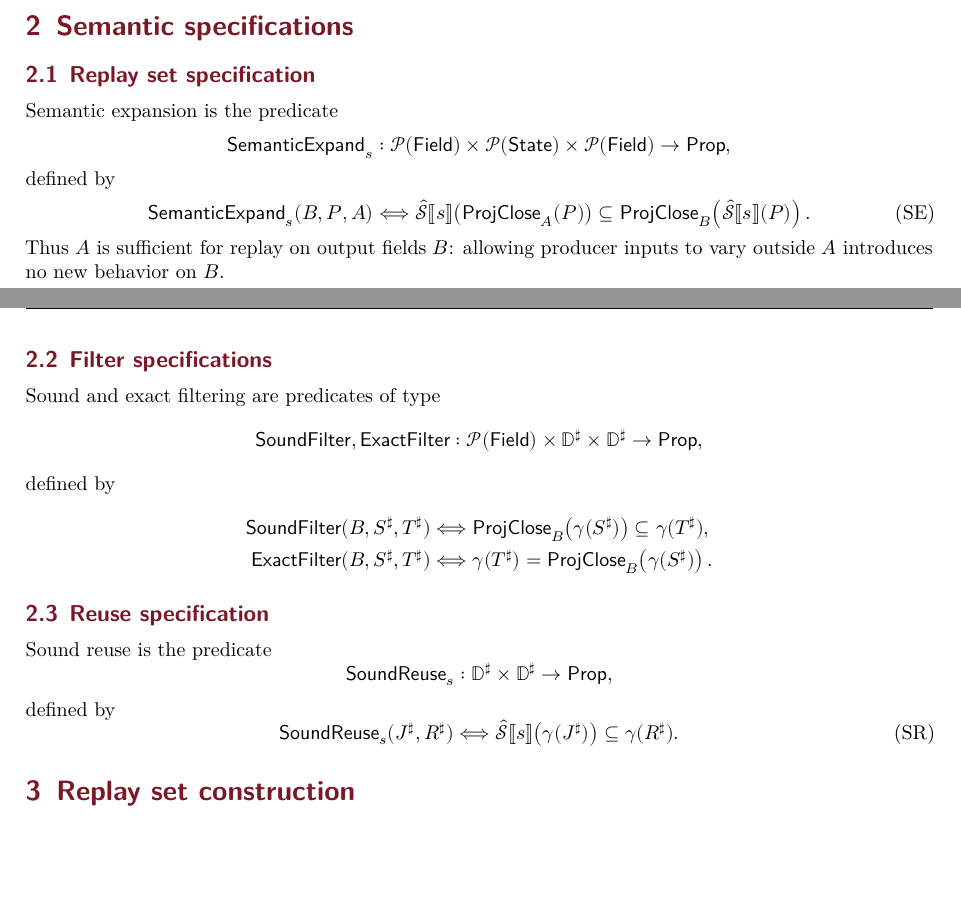
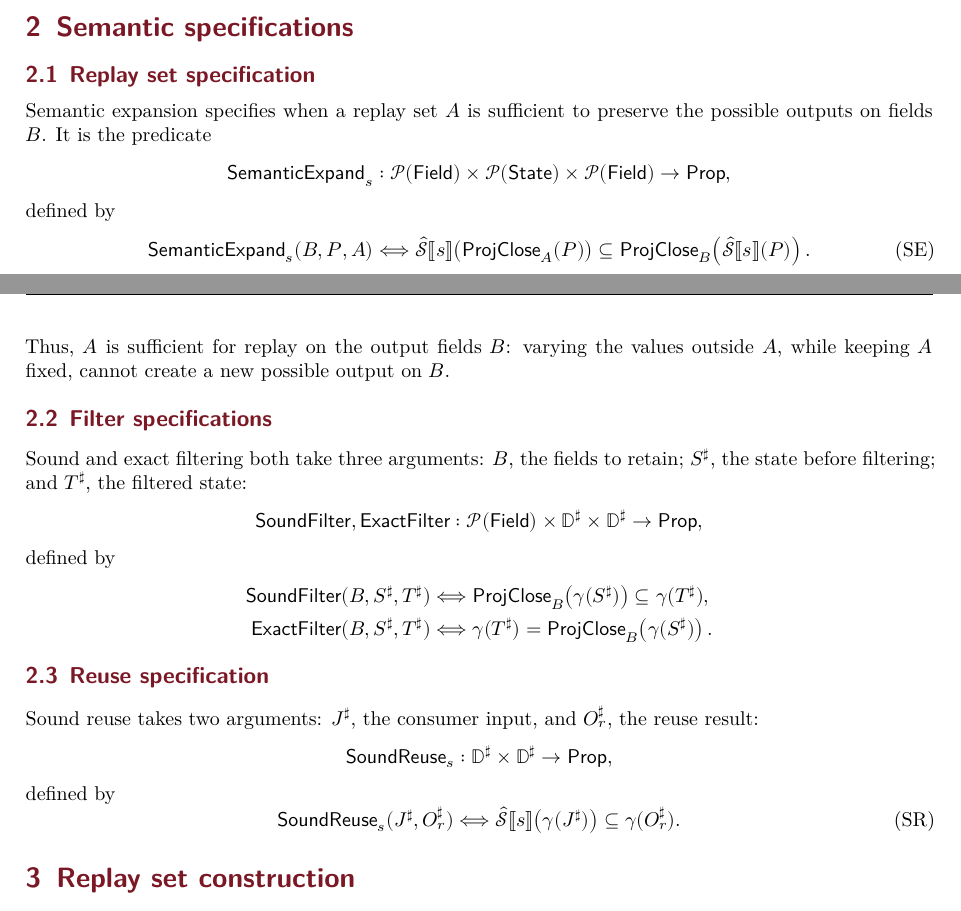
Before and after one commit to these-mamy/compact-relational-summaries, a LaTeX document (doc/main.tex): two parts of pages 1 and 2 of 4, joined at a grey line, cut so that both start at the same text, the shorter picture padded with empty space. Compiled offline with XeLaTeX.

Commit message:
Clarify semantic specifications

```diff
--- a/doc/main.tex
+++ b/doc/main.tex
@@ -153,7 +153,8 @@ and is defined by
 
 \subsection{Replay set specification}
 
-Semantic expansion is the predicate
+Semantic expansion specifies when a replay set \(A\) is sufficient to preserve the possible
+outputs on fields \(B\). It is the predicate
 \[
   \SemanticExpand_s:
   \mathcal P(\Field)\times\mathcal P(\State)\times\mathcal P(\Field)
@@ -168,12 +169,13 @@ defined by
   \ProjClose_B\!\left(\CollectingSemantics{s}(P)\right).
   \tag{SE}
 \]
-Thus \(A\) is sufficient for replay on output fields \(B\): allowing producer inputs to vary
-outside \(A\) introduces no new behavior on \(B\).
+Thus, \(A\) is sufficient for replay on the output fields \(B\): varying the values outside
+\(A\), while keeping \(A\) fixed, cannot create a new possible output on \(B\).
 
 \subsection{Filter specifications}
 
-Sound and exact filtering are predicates of type
+Sound and exact filtering both take three arguments: \(B\), the fields to retain;
+\(S^\sharp\), the state before filtering; and \(T^\sharp\), the filtered state:
 \[
   \SoundFilter,\ExactFilter:
   \mathcal P(\Field)\times\mathbb D^\sharp\times\mathbb D^\sharp
@@ -190,16 +192,17 @@ defined by
 \end{align*}
 \subsection{Reuse specification}
 
-Sound reuse is the predicate
+Sound reuse takes two arguments: \(J^\sharp\), the consumer input, and \(O_r^\sharp\), the
+reuse result:
 \[
   \SoundReuse_s:\mathbb D^\sharp\times\mathbb D^\sharp\to\mathsf{Prop},
 \]
 defined by
 \[
-  \SoundReuse_s(J^\sharp,R^\sharp)
+  \SoundReuse_s(J^\sharp,O_r^\sharp)
   \Longleftrightarrow
   \CollectingSemantics{s}\!\left(\gamma(J^\sharp)\right)
-  \subseteq\gamma(R^\sharp).
+  \subseteq\gamma(O_r^\sharp).
   \tag{SR}
 \]
 
```
